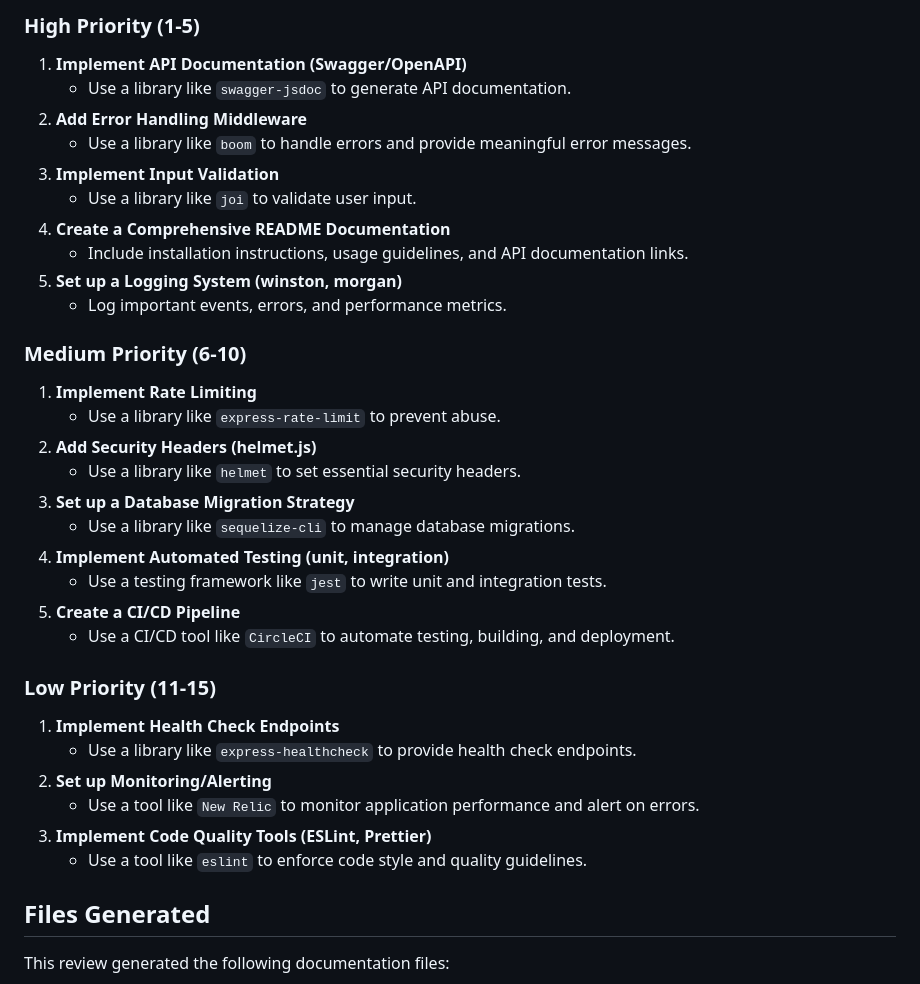
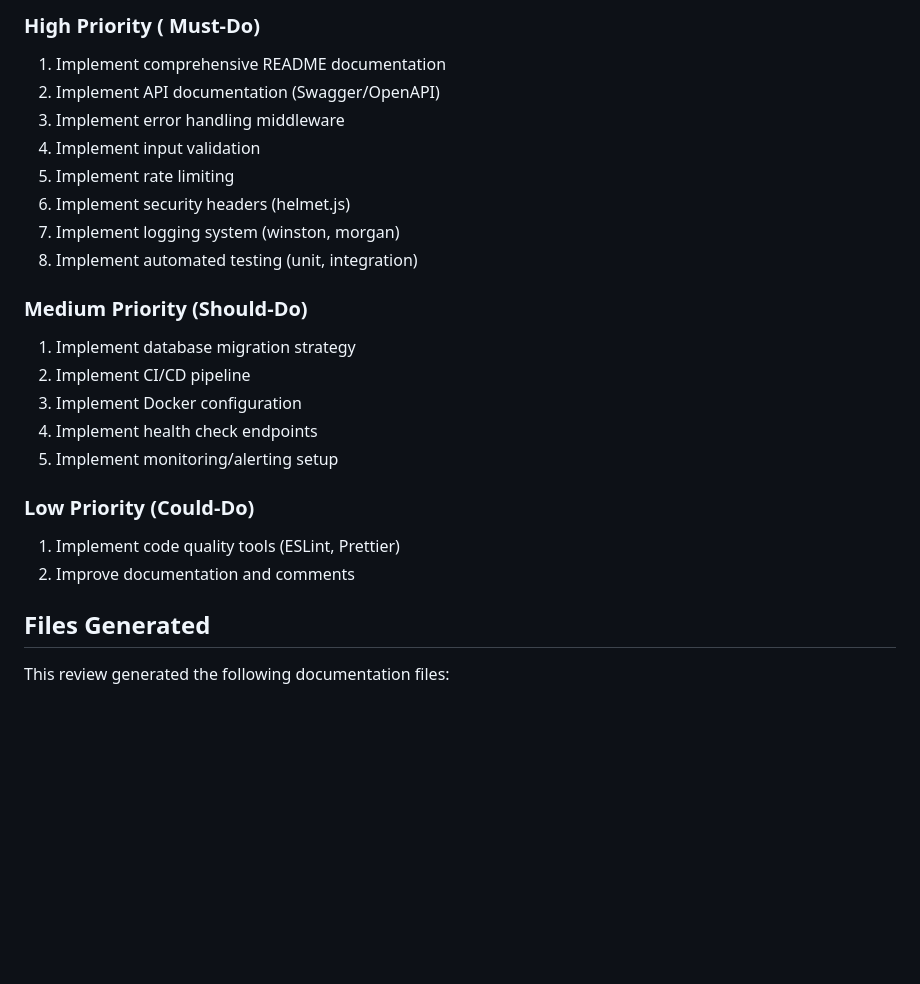
Before and after one commit to THE-OM-PAWAR/XO, a Markdown page: documentation.md, the part around one of its changes. GitHub-like rendering; blank space fills up the shorter version.

Commit message:
AI code review documentation added

```diff
--- a/documentation.md
+++ b/documentation.md
@@ -97,38 +152,27 @@ Input validation ensures that user input is sanitized and meets the expected for
 
-### High Priority (1-5)
+### High Priority ( Must-Do)
 
-1. **Implement API Documentation (Swagger/OpenAPI)**
-	* Use a library like `swagger-jsdoc` to generate API documentation.
-2. **Add Error Handling Middleware**
-	* Use a library like `boom` to handle errors and provide meaningful error messages.
-3. **Implement Input Validation**
-	* Use a library like `joi` to validate user input.
-4. **Create a Comprehensive README Documentation**
-	* Include installation instructions, usage guidelines, and API documentation links.
-5. **Set up a Logging System (winston, morgan)**
-	* Log important events, errors, and performance metrics.
+1. Implement comprehensive README documentation
+2. Implement API documentation (Swagger/OpenAPI)
+3. Implement error handling middleware
+4. Implement input validation
+5. Implement rate limiting
+6. Implement security headers (helmet.js)
+7. Implement logging system (winston, morgan)
+8. Implement automated testing (unit, integration)
 
-### Medium Priority (6-10)
+### Medium Priority (Should-Do)
 
-1. **Implement Rate Limiting**
-	* Use a library like `express-rate-limit` to prevent abuse.
-2. **Add Security Headers (helmet.js)**
-	* Use a library like `helmet` to set essential security headers.
-3. **Set up a Database Migration Strategy**
-	* Use a library like `sequelize-cli` to manage database migrations.
-4. **Implement Automated Testing (unit, integration)**
-	* Use a testing framework like `jest` to write unit and integration tests.
-5. **Create a CI/CD Pipeline**
-	* Use a CI/CD tool like `CircleCI` to automate testing, building, and deployment.
+1. Implement database migration strategy
+2. Implement CI/CD pipeline
+3. Implement Docker configuration
+4. Implement health check endpoints
+5. Implement monitoring/alerting setup
 
-### Low Priority (11-15)
+### Low Priority (Could-Do)
 
-1. **Implement Health Check Endpoints**
-	* Use a library like `express-healthcheck` to provide health check endpoints.
-2. **Set up Monitoring/Alerting**
-	* Use a tool like `New Relic` to monitor application performance and alert on errors.
-3. **Implement Code Quality Tools (ESLint, Prettier)**
-	* Use a tool like `eslint` to enforce code style and quality guidelines.
+1. Implement code quality tools (ESLint, Prettier)
+2. Improve documentation and comments
 
 
 
```
Also changed, not shown: other parts of documentation.md (+109 -54 lines).
